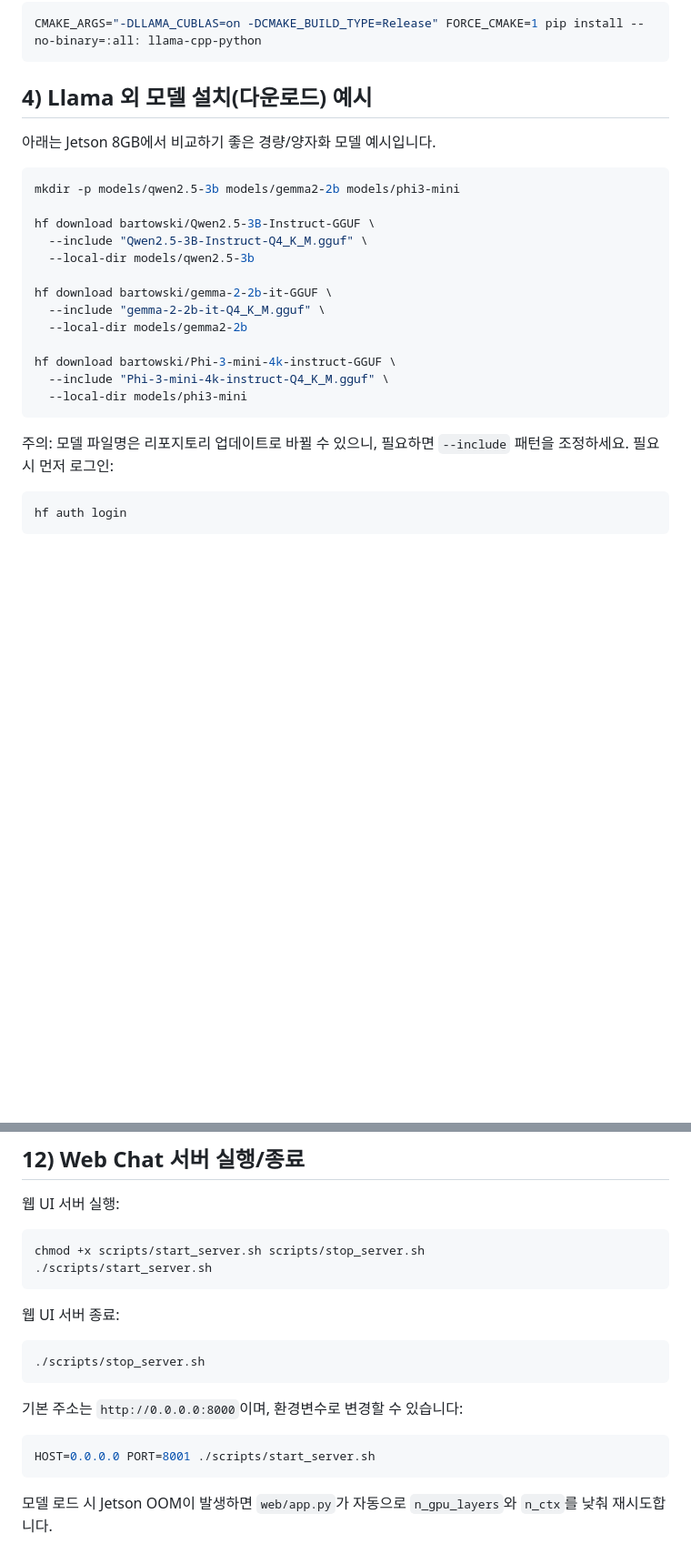
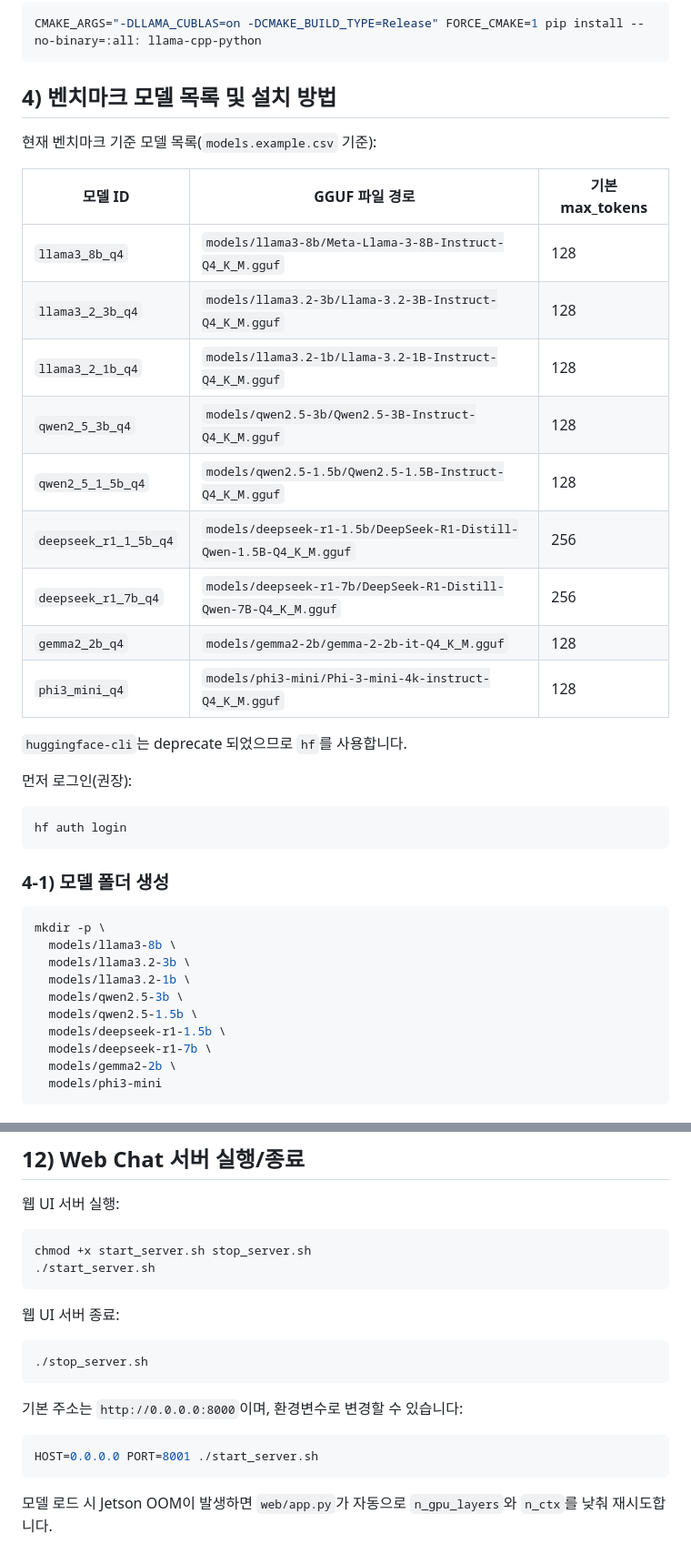
Before and after one commit to Phjrab/Jetson-orin-nano-LLM-benchmark, a Markdown page: README.md, 2 parts joined by grey strips. Shown at 91% size. Rendered like a GitHub page; blank space fills up the shorter version.

Commit message:
Fix README commands for root-level benchmark/server scripts

````diff
--- a/README.md
+++ b/README.md
@@ -39,29 +39,42 @@ CMAKE_ARGS="-DGGML_CUDA=on -DCMAKE_BUILD_TYPE=Release" FORCE_CMAKE=1 pip install
 CMAKE_ARGS="-DLLAMA_CUBLAS=on -DCMAKE_BUILD_TYPE=Release" FORCE_CMAKE=1 pip install --no-binary=:all: llama-cpp-python
 ```
 
-## 4) Llama 외 모델 설치(다운로드) 예시
+## 4) 벤치마크 모델 목록 및 설치 방법
 
-아래는 Jetson 8GB에서 비교하기 좋은 경량/양자화 모델 예시입니다.
+현재 벤치마크 기준 모델 목록(`models.example.csv` 기준):
 
-```bash
-mkdir -p models/qwen2.5-3b models/gemma2-2b models/phi3-mini
+| 모델 ID | GGUF 파일 경로 | 기본 max_tokens |
+|---|---|---|
+| `llama3_8b_q4` | `models/llama3-8b/Meta-Llama-3-8B-Instruct-Q4_K_M.gguf` | 128 |
+| `llama3_2_3b_q4` | `models/llama3.2-3b/Llama-3.2-3B-Instruct-Q4_K_M.gguf` | 128 |
+| `llama3_2_1b_q4` | `models/llama3.2-1b/Llama-3.2-1B-Instruct-Q4_K_M.gguf` | 128 |
+| `qwen2_5_3b_q4` | `models/qwen2.5-3b/Qwen2.5-3B-Instruct-Q4_K_M.gguf` | 128 |
+| `qwen2_5_1_5b_q4` | `models/qwen2.5-1.5b/Qwen2.5-1.5B-Instruct-Q4_K_M.gguf` | 128 |
+| `deepseek_r1_1_5b_q4` | `models/deepseek-r1-1.5b/DeepSeek-R1-Distill-Qwen-1.5B-Q4_K_M.gguf` | 256 |
+| `deepseek_r1_7b_q4` | `models/deepseek-r1-7b/DeepSeek-R1-Distill-Qwen-7B-Q4_K_M.gguf` | 256 |
+| `gemma2_2b_q4` | `models/gemma2-2b/gemma-2-2b-it-Q4_K_M.gguf` | 128 |
+| `phi3_mini_q4` | `models/phi3-mini/Phi-3-mini-4k-instruct-Q4_K_M.gguf` | 128 |
 
-hf download bartowski/Qwen2.5-3B-Instruct-GGUF \
-  --include "Qwen2.5-3B-Instruct-Q4_K_M.gguf" \
-  --local-dir models/qwen2.5-3b
+`huggingface-cli`는 deprecate 되었으므로 `hf`를 사용합니다.
 
-hf download bartowski/gemma-2-2b-it-GGUF \
-  --include "gemma-2-2b-it-Q4_K_M.gguf" \
-  --local-dir models/gemma2-2b
-
-hf download bartowski/Phi-3-mini-4k-instruct-GGUF \
-  --include "Phi-3-mini-4k-instruct-Q4_K_M.gguf" \
-  --local-dir models/phi3-mini
-```
-
-주의: 모델 파일명은 리포지토리 업데이트로 바뀔 수 있으니, 필요하면 `--include` 패턴을 조정하세요.
-필요 시 먼저 로그인:
+먼저 로그인(권장):
 
 ```bash
 hf auth login
 ```
+
+### 4-1) 모델 폴더 생성
+
+```bash
+mkdir -p \
+  models/llama3-8b \
+  models/llama3.2-3b \
+  models/llama3.2-1b \
+  models/qwen2.5-3b \
+  models/qwen2.5-1.5b \
+  models/deepseek-r1-1.5b \
+  models/deepseek-r1-7b \
+  models/gemma2-2b \
+  models/phi3-mini
+```
+
@@ -263,20 +325,20 @@ OOM이 나면 아래 순서대로 줄이세요.
 웹 UI 서버 실행:
 
 ```bash
-chmod +x scripts/start_server.sh scripts/stop_server.sh
-./scripts/start_server.sh
+chmod +x start_server.sh stop_server.sh
+./start_server.sh
 ```
 
 웹 UI 서버 종료:
 
 ```bash
-./scripts/stop_server.sh
+./stop_server.sh
 ```
 
 기본 주소는 `http://0.0.0.0:8000`이며, 환경변수로 변경할 수 있습니다:
 
 ```bash
-HOST=0.0.0.0 PORT=8001 ./scripts/start_server.sh
+HOST=0.0.0.0 PORT=8001 ./start_server.sh
 ```
 
 모델 로드 시 Jetson OOM이 발생하면 `web/app.py`가 자동으로 `n_gpu_layers`와 `n_ctx`를 낮춰 재시도합니다.
````
Also changed, not shown: other parts of README.md (+58 -9 lines).
